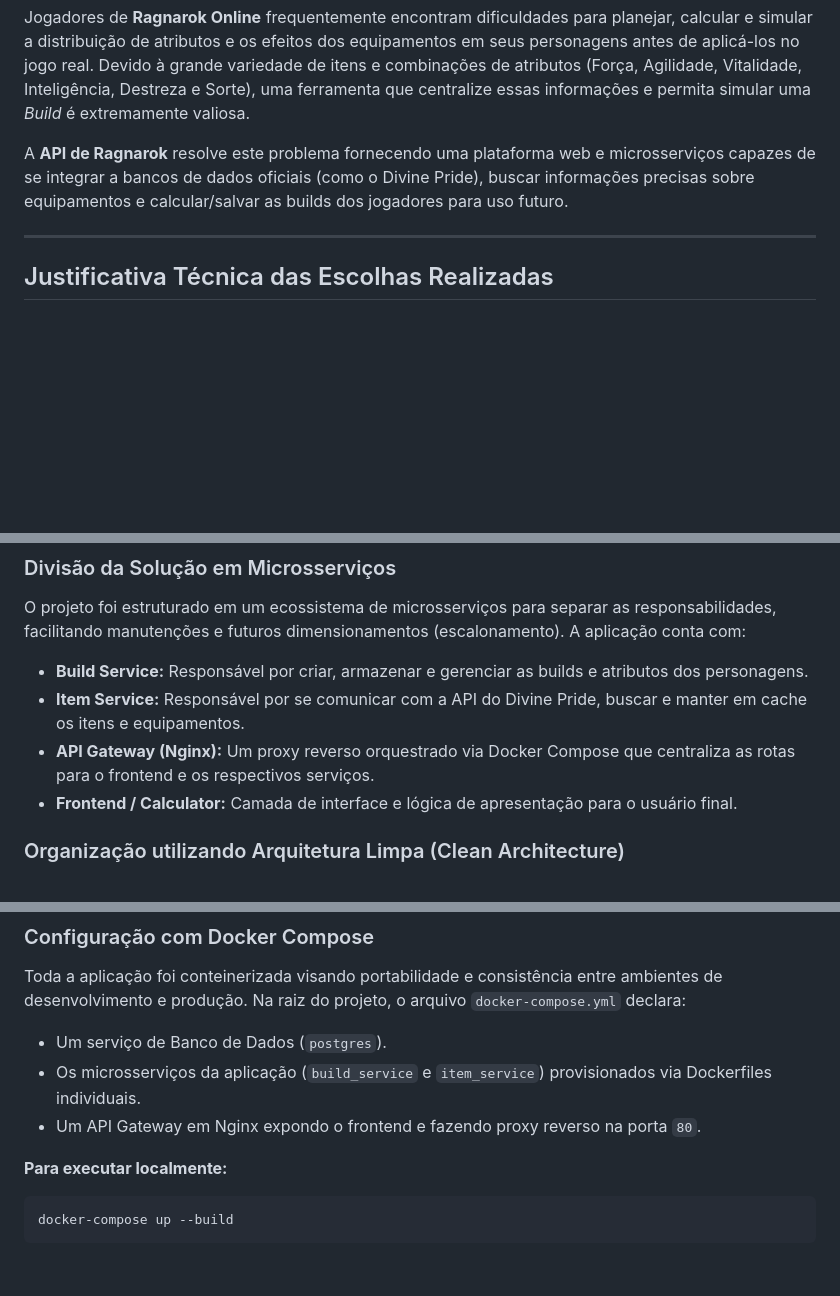
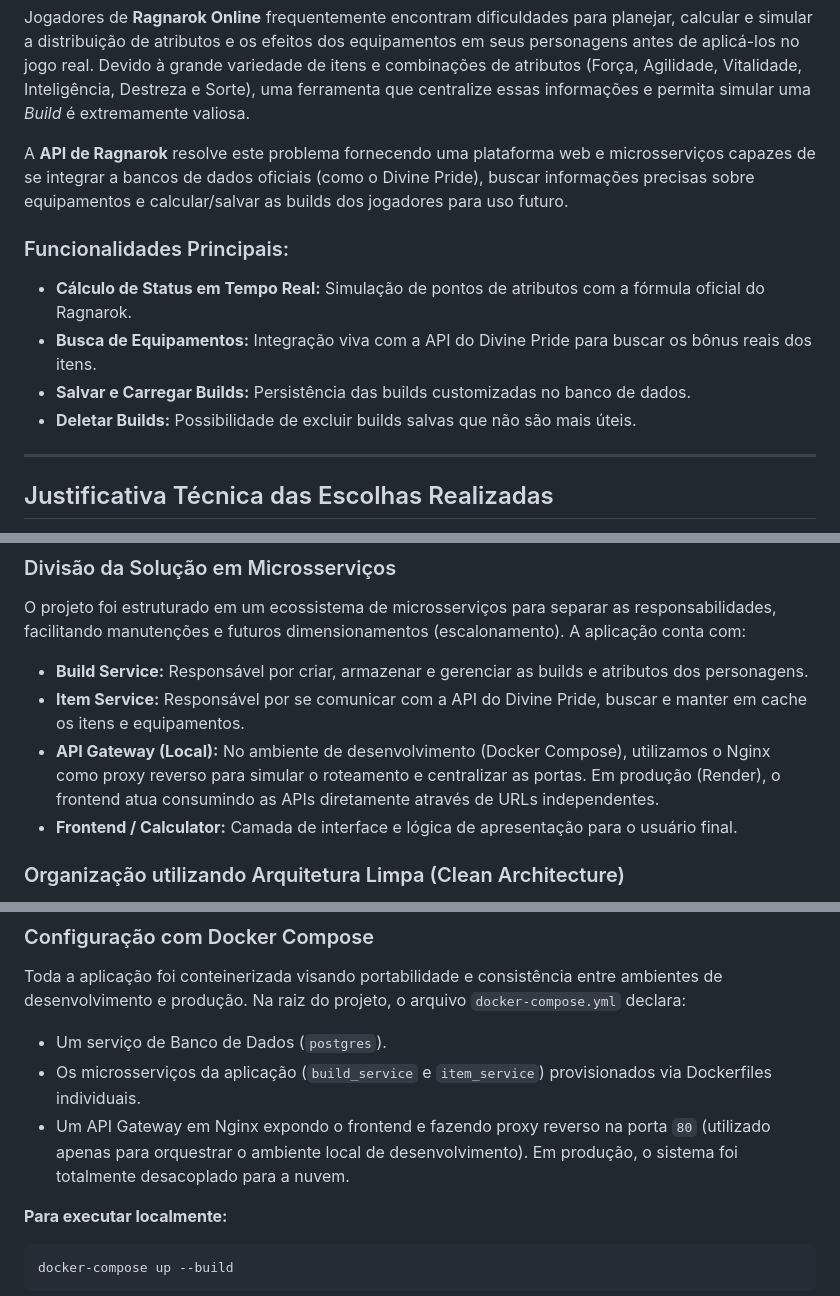
Before and after one commit to pfFabio/ragnarok-builder, a Markdown page: README.md, 3 parts joined by grey strips. Rendered like a GitHub page; blank space fills up the shorter version.

Commit message:
atualiza documentacao com a funcionalidade de deletar

````diff
--- a/README.md
+++ b/README.md
@@ -4,6 +4,12 @@
 Jogadores de **Ragnarok Online** frequentemente encontram dificuldades para planejar, calcular e simular a distribuição de atributos e os efeitos dos equipamentos em seus personagens antes de aplicá-los no jogo real. Devido à grande variedade de itens e combinações de atributos (Força, Agilidade, Vitalidade, Inteligência, Destreza e Sorte), uma ferramenta que centralize essas informações e permita simular uma *Build* é extremamente valiosa.
 
 A **API de Ragnarok** resolve este problema fornecendo uma plataforma web e microsserviços capazes de se integrar a bancos de dados oficiais (como o Divine Pride), buscar informações precisas sobre equipamentos e calcular/salvar as builds dos jogadores para uso futuro.
+
+### Funcionalidades Principais:
+- **Cálculo de Status em Tempo Real:** Simulação de pontos de atributos com a fórmula oficial do Ragnarok.
+- **Busca de Equipamentos:** Integração viva com a API do Divine Pride para buscar os bônus reais dos itens.
+- **Salvar e Carregar Builds:** Persistência das builds customizadas no banco de dados.
+- **Deletar Builds:** Possibilidade de excluir builds salvas que não são mais úteis.
 
 ---
 
@@ -18,7 +24,7 @@ Para resolver o problema proposto, optou-se pela utilização do framework **Dja
 O projeto foi estruturado em um ecossistema de microsserviços para separar as responsabilidades, facilitando manutenções e futuros dimensionamentos (escalonamento). A aplicação conta com:
 - **Build Service:** Responsável por criar, armazenar e gerenciar as builds e atributos dos personagens.
 - **Item Service:** Responsável por se comunicar com a API do Divine Pride, buscar e manter em cache os itens e equipamentos.
-- **API Gateway (Nginx):** Um proxy reverso orquestrado via Docker Compose que centraliza as rotas para o frontend e os respectivos serviços.
+- **API Gateway (Local):** No ambiente de desenvolvimento (Docker Compose), utilizamos o Nginx como proxy reverso para simular o roteamento e centralizar as portas. Em produção (Render), o frontend atua consumindo as APIs diretamente através de URLs independentes.
 - **Frontend / Calculator:** Camada de interface e lógica de apresentação para o usuário final.
 
 ### Organização utilizando Arquitetura Limpa (Clean Architecture)
@@ -69,7 +75,7 @@ Toda a aplicação foi conteinerizada visando portabilidade e consistência entr
 Na raiz do projeto, o arquivo `docker-compose.yml` declara:
 - Um serviço de Banco de Dados (`postgres`).
 - Os microsserviços da aplicação (`build_service` e `item_service`) provisionados via Dockerfiles individuais.
-- Um API Gateway em Nginx expondo o frontend e fazendo proxy reverso na porta `80`.
+- Um API Gateway em Nginx expondo o frontend e fazendo proxy reverso na porta `80` (utilizado apenas para orquestrar o ambiente local de desenvolvimento). Em produção, o sistema foi totalmente desacoplado para a nuvem.
 
 **Para executar localmente:**
 ```bash
````
